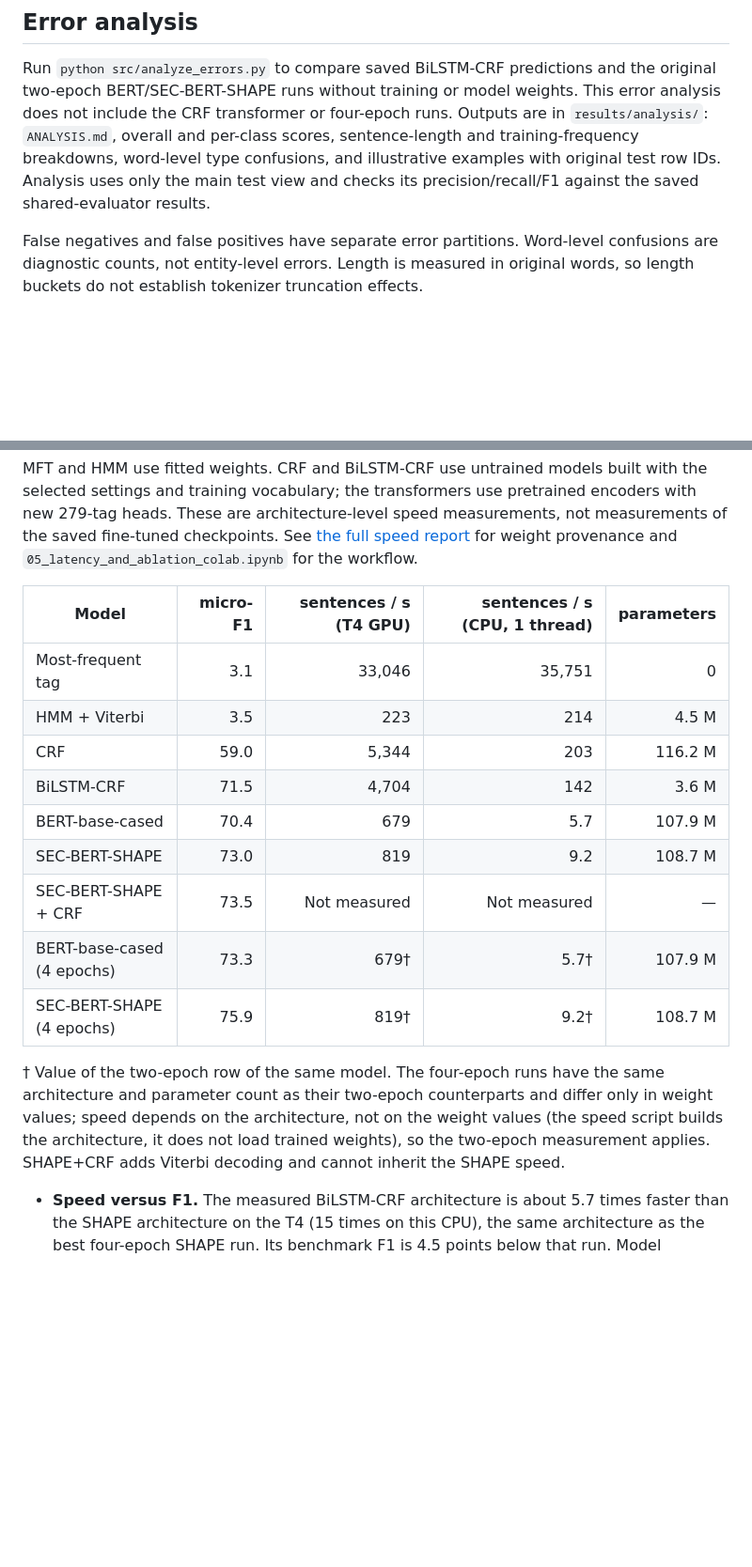
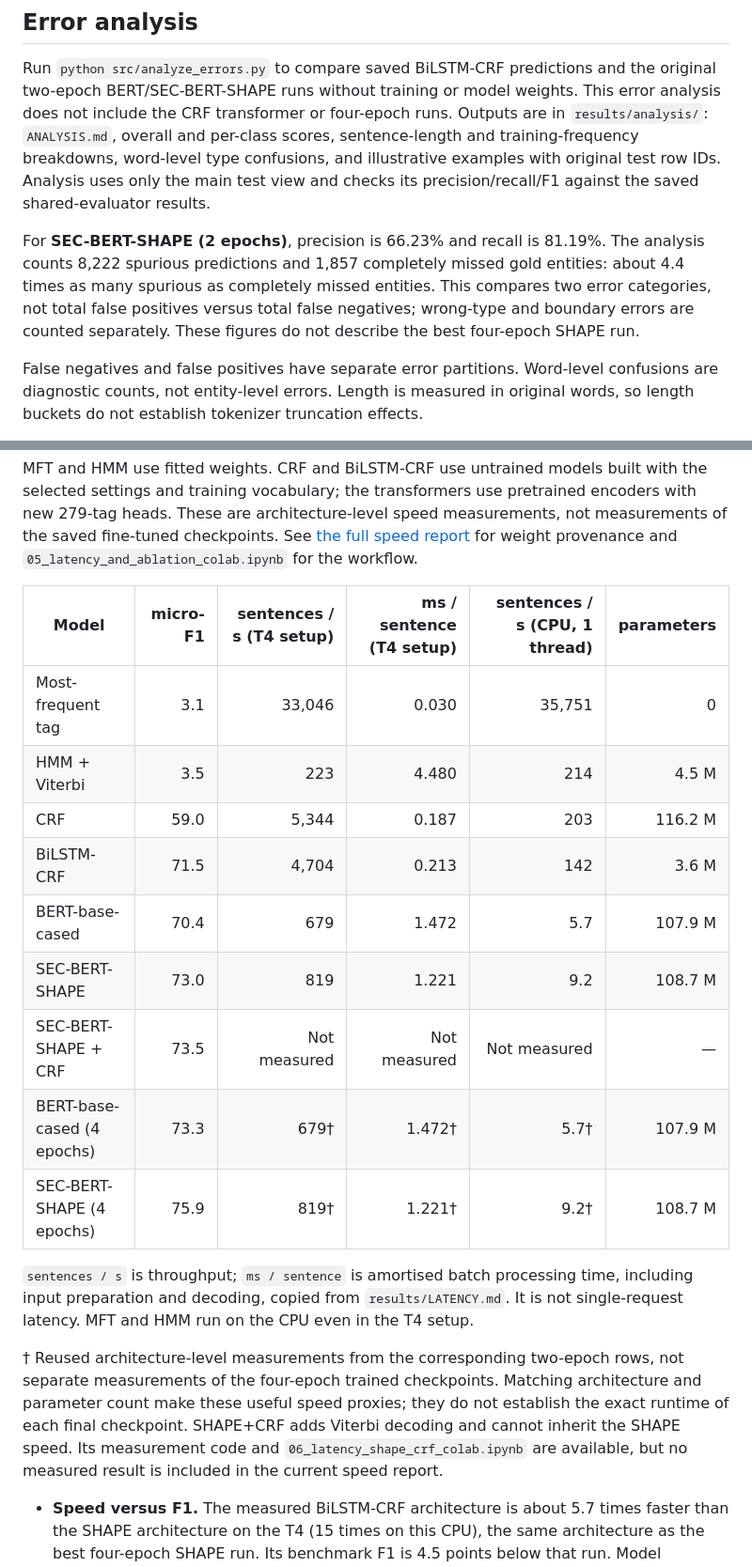
Before and after one commit to tia88na/finer139-token-classification, a Markdown page: README.md, 2 parts joined by grey strips. Shown at 94% size. Rendered like a GitHub page; blank space fills up the shorter version.

Commit message:
clarify latency measurements, bootstrap coverage and error analysis

```diff
--- a/README.md
+++ b/README.md
@@ -193,6 +193,13 @@ and training-frequency breakdowns, word-level type confusions, and illustrative
 examples with original test row IDs. Analysis uses only the main test view and
 checks its precision/recall/F1 against the saved shared-evaluator results.
 
+For **SEC-BERT-SHAPE (2 epochs)**, precision is 66.23% and recall is 81.19%.
+The analysis counts 8,222 spurious predictions and 1,857 completely missed
+gold entities: about 4.4 times as many spurious as completely missed entities.
+This compares two error categories, not total false positives versus total
+false negatives; wrong-type and boundary errors are counted separately.
+These figures do not describe the best four-epoch SHAPE run.
+
 False negatives and false positives have separate error partitions. Word-level
 confusions are diagnostic counts, not entity-level errors. Length is measured in
 original words, so length buckets do not establish tokenizer truncation effects.
@@ -306,24 +319,30 @@ not measurements of the saved fine-tuned checkpoints. See
 [the full speed report](results/LATENCY.md) for weight provenance and
 `05_latency_and_ablation_colab.ipynb` for the workflow.
 
-| Model | micro-F1 | sentences / s (T4 GPU) | sentences / s (CPU, 1 thread) | parameters |
-|---|---:|---:|---:|---:|
-| Most-frequent tag | 3.1 | 33,046 | 35,751 | 0 |
-| HMM + Viterbi | 3.5 | 223 | 214 | 4.5 M |
-| CRF | 59.0 | 5,344 | 203 | 116.2 M |
-| BiLSTM-CRF | 71.5 | 4,704 | 142 | 3.6 M |
-| BERT-base-cased | 70.4 | 679 | 5.7 | 107.9 M |
-| SEC-BERT-SHAPE | 73.0 | 819 | 9.2 | 108.7 M |
-| SEC-BERT-SHAPE + CRF | 73.5 | Not measured | Not measured | — |
-| BERT-base-cased (4 epochs) | 73.3 | 679† | 5.7† | 107.9 M |
-| SEC-BERT-SHAPE (4 epochs) | 75.9 | 819† | 9.2† | 108.7 M |
+| Model | micro-F1 | sentences / s (T4 setup) | ms / sentence (T4 setup) | sentences / s (CPU, 1 thread) | parameters |
+|---|---:|---:|---:|---:|---:|
+| Most-frequent tag | 3.1 | 33,046 | 0.030 | 35,751 | 0 |
+| HMM + Viterbi | 3.5 | 223 | 4.480 | 214 | 4.5 M |
+| CRF | 59.0 | 5,344 | 0.187 | 203 | 116.2 M |
+| BiLSTM-CRF | 71.5 | 4,704 | 0.213 | 142 | 3.6 M |
+| BERT-base-cased | 70.4 | 679 | 1.472 | 5.7 | 107.9 M |
+| SEC-BERT-SHAPE | 73.0 | 819 | 1.221 | 9.2 | 108.7 M |
+| SEC-BERT-SHAPE + CRF | 73.5 | Not measured | Not measured | Not measured | — |
+| BERT-base-cased (4 epochs) | 73.3 | 679† | 1.472† | 5.7† | 107.9 M |
+| SEC-BERT-SHAPE (4 epochs) | 75.9 | 819† | 1.221† | 9.2† | 108.7 M |
 
-† Value of the two-epoch row of the same model. The four-epoch runs have the same
-architecture and parameter count as their two-epoch counterparts and differ only in
-weight values; speed depends on the architecture, not on the weight values (the
-speed script builds the architecture, it does not load trained weights), so the
-two-epoch measurement applies. SHAPE+CRF adds Viterbi decoding and cannot inherit
-the SHAPE speed.
+`sentences / s` is throughput; `ms / sentence` is amortised batch processing
+time, including input preparation and decoding, copied from
+`results/LATENCY.md`. It is not single-request latency. MFT and HMM run on
+the CPU even in the T4 setup.
+
+† Reused architecture-level measurements from the corresponding two-epoch
+rows, not separate measurements of the four-epoch trained checkpoints.
+Matching architecture and parameter count make these useful speed proxies;
+they do not establish the exact runtime of each final checkpoint.
+SHAPE+CRF adds Viterbi decoding and cannot inherit the SHAPE speed.
+Its measurement code and `06_latency_shape_crf_colab.ipynb` are available,
+but no measured result is included in the current speed report.
 
 - **Speed versus F1.** The measured BiLSTM-CRF architecture is about 5.7 times
   faster than the SHAPE architecture on the T4 (15 times on this CPU), the same
```
Also changed, not shown: other parts of README.md (+6 -0 lines).
